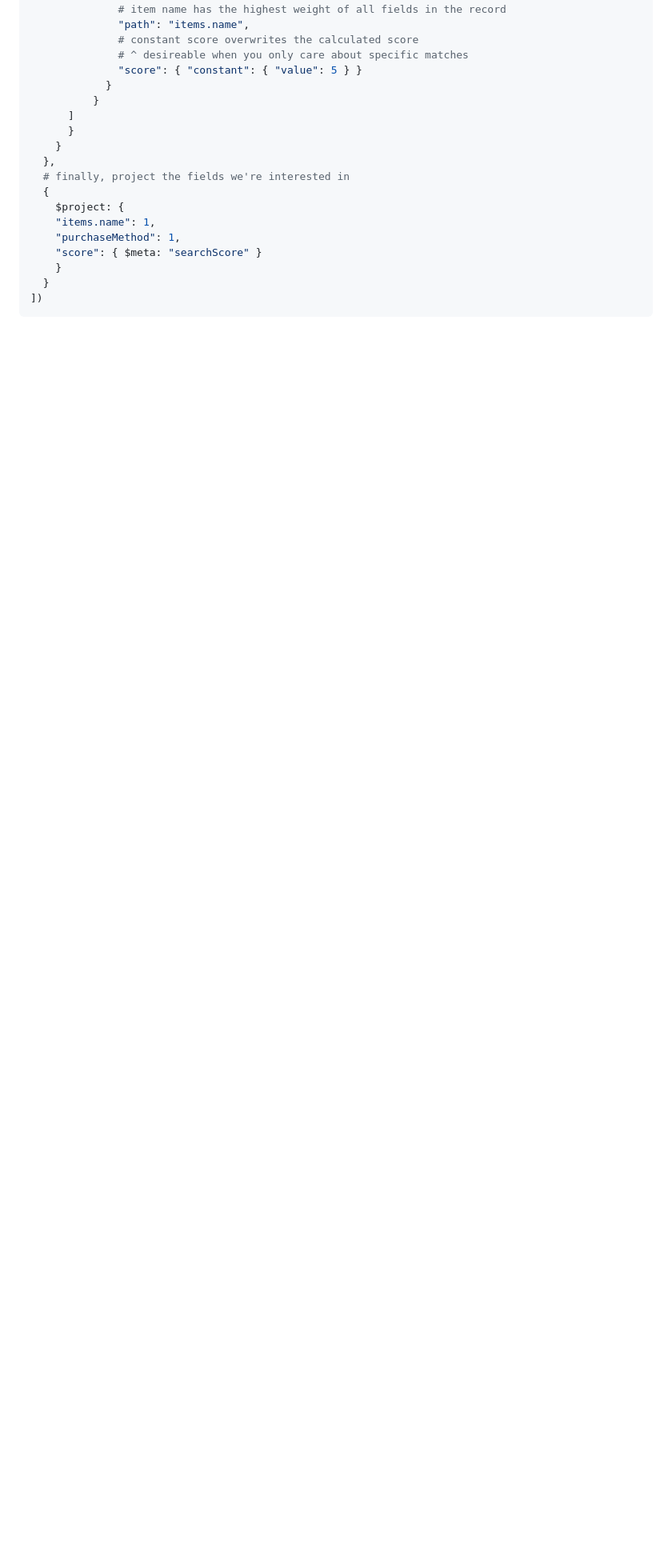
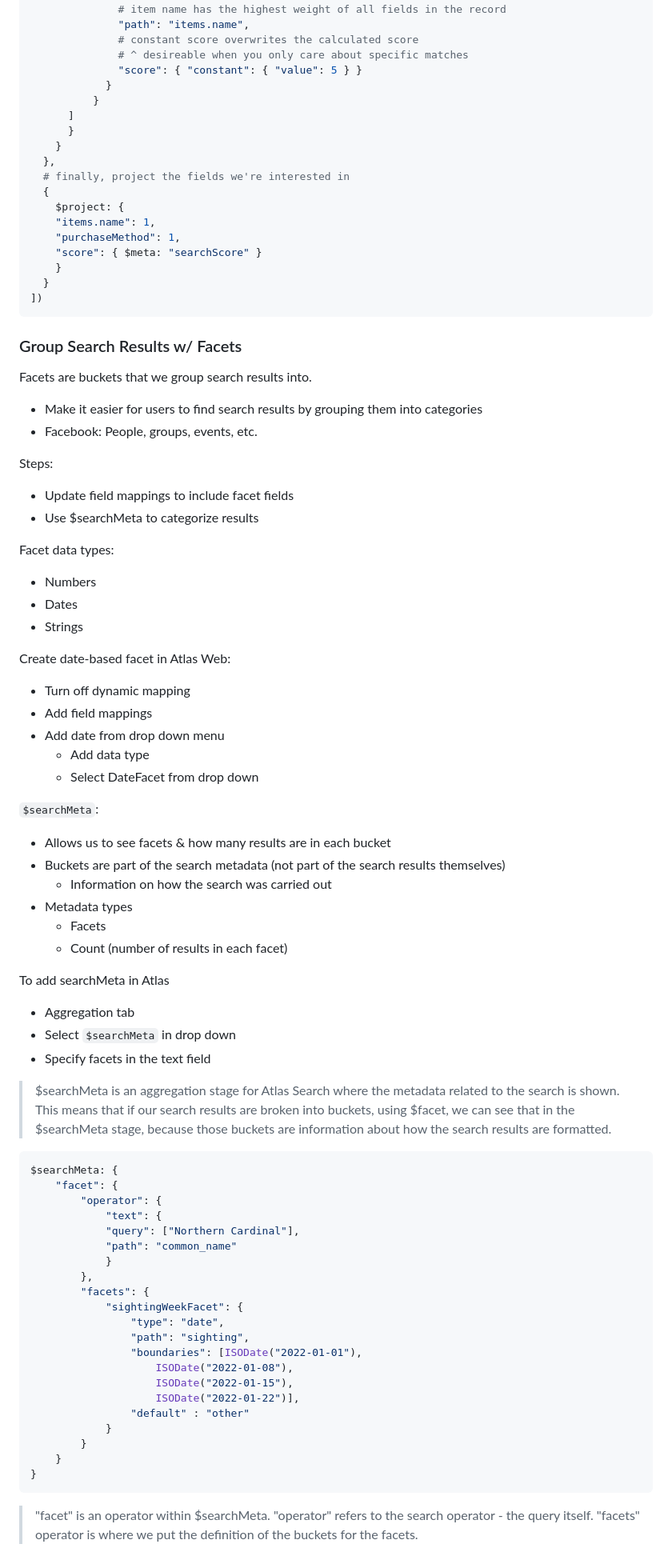
Before and after one commit to bmilcs/odin-project, a Markdown page: mongodb.md, the part around the change. Shown at 80% size. Drawn GitHub-style; blank space fills up the shorter version.

Commit message:
Add search result grouping w/ facets to mongodb

````diff
--- a/mongodb.md
+++ b/mongodb.md
@@ -1772,3 +1772,72 @@ db.sales.aggregate([
   }
 ])
 ```
+
+### Group Search Results w/ Facets
+
+Facets are buckets that we group search results into.
+
+- Make it easier for users to find search results by grouping them into categories
+- Facebook: People, groups, events, etc.
+
+Steps:
+
+- Update field mappings to include facet fields
+- Use $searchMeta to categorize results
+
+Facet data types:
+
+- Numbers
+- Dates
+- Strings
+
+Create date-based facet in Atlas Web:
+
+- Turn off dynamic mapping
+- Add field mappings
+- Add date from drop down menu
+  - Add data type
+  - Select DateFacet from drop down
+
+`$searchMeta`:
+
+- Allows us to see facets & how many results are in each bucket
+- Buckets are part of the search metadata (not part of the search results themselves)
+  - Information on how the search was carried out
+- Metadata types
+  - Facets
+  - Count (number of results in each facet)
+
+To add searchMeta in Atlas
+
+- Aggregation tab
+- Select `$searchMeta` in drop down
+- Specify facets in the text field
+
+> $searchMeta is an aggregation stage for Atlas Search where the metadata related to the search is shown. This means that if our search results are broken into buckets, using $facet, we can see that in the $searchMeta stage, because those buckets are information about how the search results are formatted.
+
+```sh
+$searchMeta: {
+    "facet": {
+        "operator": {
+            "text": {
+            "query": ["Northern Cardinal"],
+            "path": "common_name"
+            }
+        },
+        "facets": {
+            "sightingWeekFacet": {
+                "type": "date",
+                "path": "sighting",
+                "boundaries": [ISODate("2022-01-01"),
+                    ISODate("2022-01-08"),
+                    ISODate("2022-01-15"),
+                    ISODate("2022-01-22")],
+                "default" : "other"
+            }
+        }
+    }
+}
+```
+
+> "facet" is an operator within $searchMeta. "operator" refers to the search operator - the query itself. "facets" operator is where we put the definition of the buckets for the facets.
````
